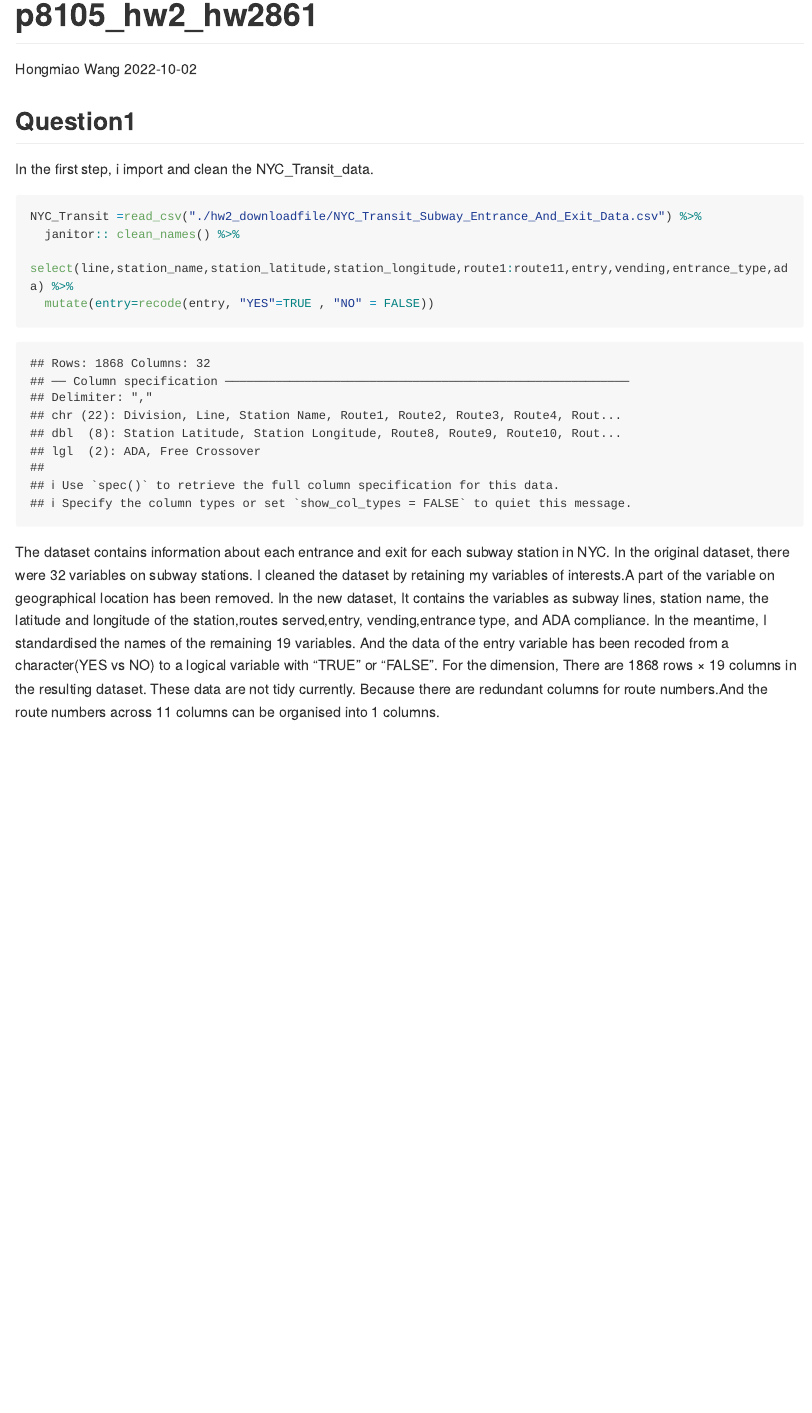
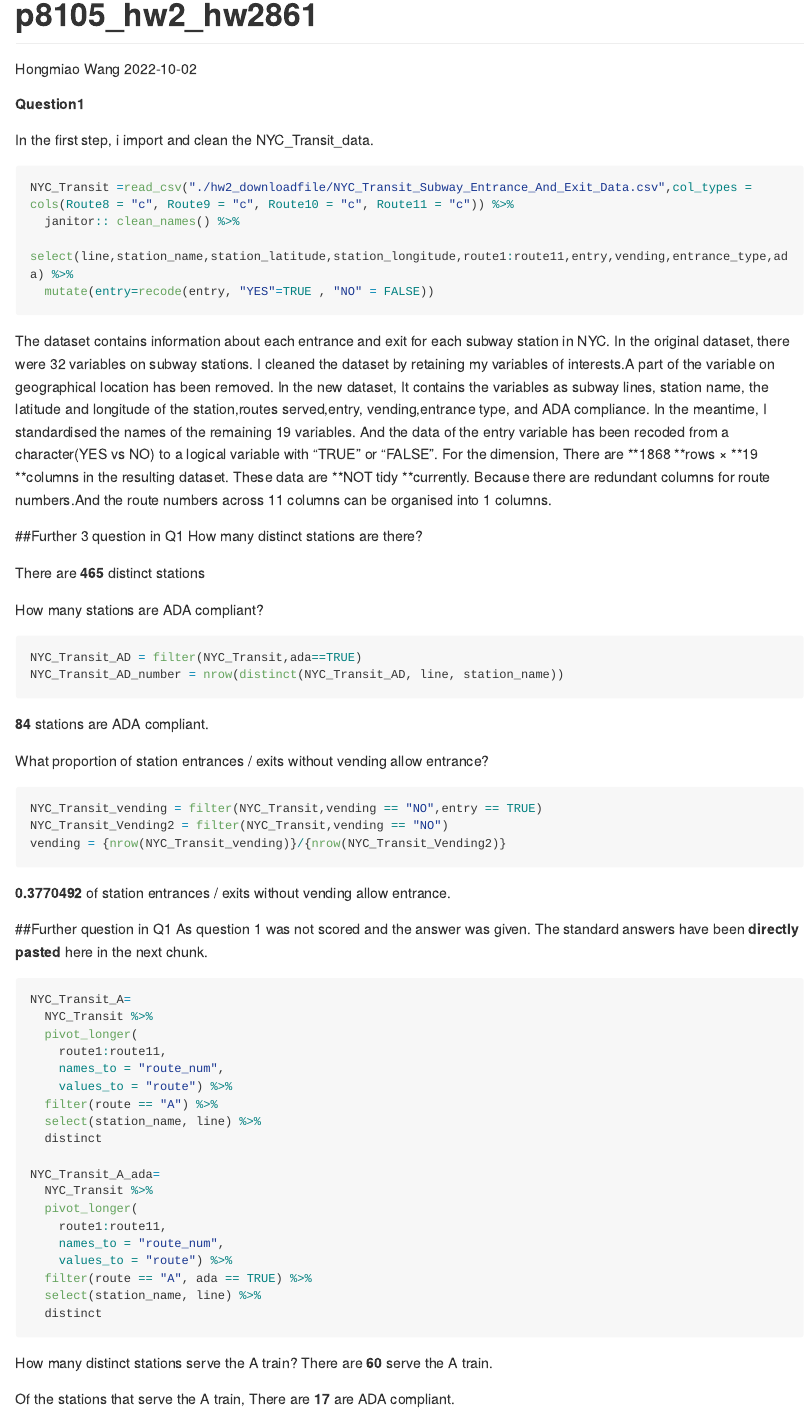
Before and after one commit to hw2861/p8105_hw2_draft, an R Markdown document (p8105_hw2_hw2861.Rmd): the page in a window 1100 px wide, from its top. Rendered offline with R 4.5, knitr and Pandoc, with nearby package versions; long lines of code are wrapped; column names are cleaned by a stand-in for the janitor package.

Commit message:
Question 1 Complete

````diff
--- a/p8105_hw2_hw2861.Rmd
+++ b/p8105_hw2_hw2861.Rmd
@@ -12,11 +12,11 @@ library(tidyverse)
 
 
 
-## Question1
+##### Question1 #####
 
 In the first step, i import and clean the NYC_Transit_data.
-```{r NYC_Transit_data}
-NYC_Transit =read_csv("./hw2_downloadfile/NYC_Transit_Subway_Entrance_And_Exit_Data.csv") %>%
+```{r NYC_Transit}
+NYC_Transit =read_csv("./hw2_downloadfile/NYC_Transit_Subway_Entrance_And_Exit_Data.csv",col_types = cols(Route8 = "c", Route9 = "c", Route10 = "c", Route11 = "c")) %>%
   janitor:: clean_names() %>%
   select(line,station_name,station_latitude,station_longitude,route1:route11,entry,vending,entrance_type,ada) %>%
   mutate(entry=recode(entry, "YES"=TRUE , "NO" = FALSE))
@@ -28,5 +28,57 @@ I cleaned the dataset by retaining my variables of interests.A part of the varia
 In the new dataset, It contains the variables as subway lines, station name, the latitude and longitude of the station,routes served,entry, vending,entrance type, and ADA compliance.
 In the meantime, I standardised the names of the remaining 19 variables.
 And the data of the entry variable has been recoded from a character(YES vs NO) to a logical variable with "TRUE" or "FALSE".
-For the dimension, There are `r nrow(NYC_Transit)` rows × `r ncol(NYC_Transit)` columns in the resulting dataset.
-These data are not tidy currently. Because there are redundant columns for route numbers.And the route numbers across 11 columns can be organised into 1 columns.
+For the dimension, There are **`r nrow(NYC_Transit)` **rows × **`r ncol(NYC_Transit)` **columns in the resulting dataset.
+These data are **NOT tidy **currently. Because there are redundant columns for route numbers.And the route numbers across 11 columns can be organised into 1 columns.
+
+
+##Further 3 question in Q1
+How many distinct stations are there?
+
+There are **`r nrow(distinct(NYC_Transit, line, station_name))`** distinct stations
+
+
+How many stations are ADA compliant?
+```{r NYC_Transit_ada}
+NYC_Transit_AD = filter(NYC_Transit,ada==TRUE)
+NYC_Transit_AD_number = nrow(distinct(NYC_Transit_AD, line, station_name))
+```
+**`r NYC_Transit_AD_number`** stations are ADA compliant.
+
+
+What proportion of station entrances / exits without vending allow entrance?
+```{r without vending allow entrance}
+NYC_Transit_vending = filter(NYC_Transit,vending == "NO",entry == TRUE)
+NYC_Transit_Vending2 = filter(NYC_Transit,vending == "NO")
+vending = {nrow(NYC_Transit_vending)}/{nrow(NYC_Transit_Vending2)}
+```
+**`r vending`**  of station entrances / exits without vending allow entrance.
+
+##Further question in Q1
+As question 1 was not scored and the answer was given.
+The standard answers have been **directly pasted** here in the next chunk.
+```{r}
+NYC_Transit_A=
+  NYC_Transit %>%
+  pivot_longer(
+    route1:route11,
+    names_to = "route_num",
+    values_to = "route") %>%
+  filter(route == "A") %>%
+  select(station_name, line) %>%
+  distinct
+
+NYC_Transit_A_ada=
+  NYC_Transit %>%
+  pivot_longer(
+    route1:route11,
+    names_to = "route_num",
+    values_to = "route") %>%
+  filter(route == "A", ada == TRUE) %>%
+  select(station_name, line) %>%
+  distinct
+```
+How many distinct stations serve the A train?
+There are **`r nrow(NYC_Transit_A)`**  serve the A train.
+
+Of the stations that serve the A train, There are **`r nrow(NYC_Transit_A_ada)`** are ADA compliant.
````
Also changed, not shown: p8105_hw2_hw2861.md.
